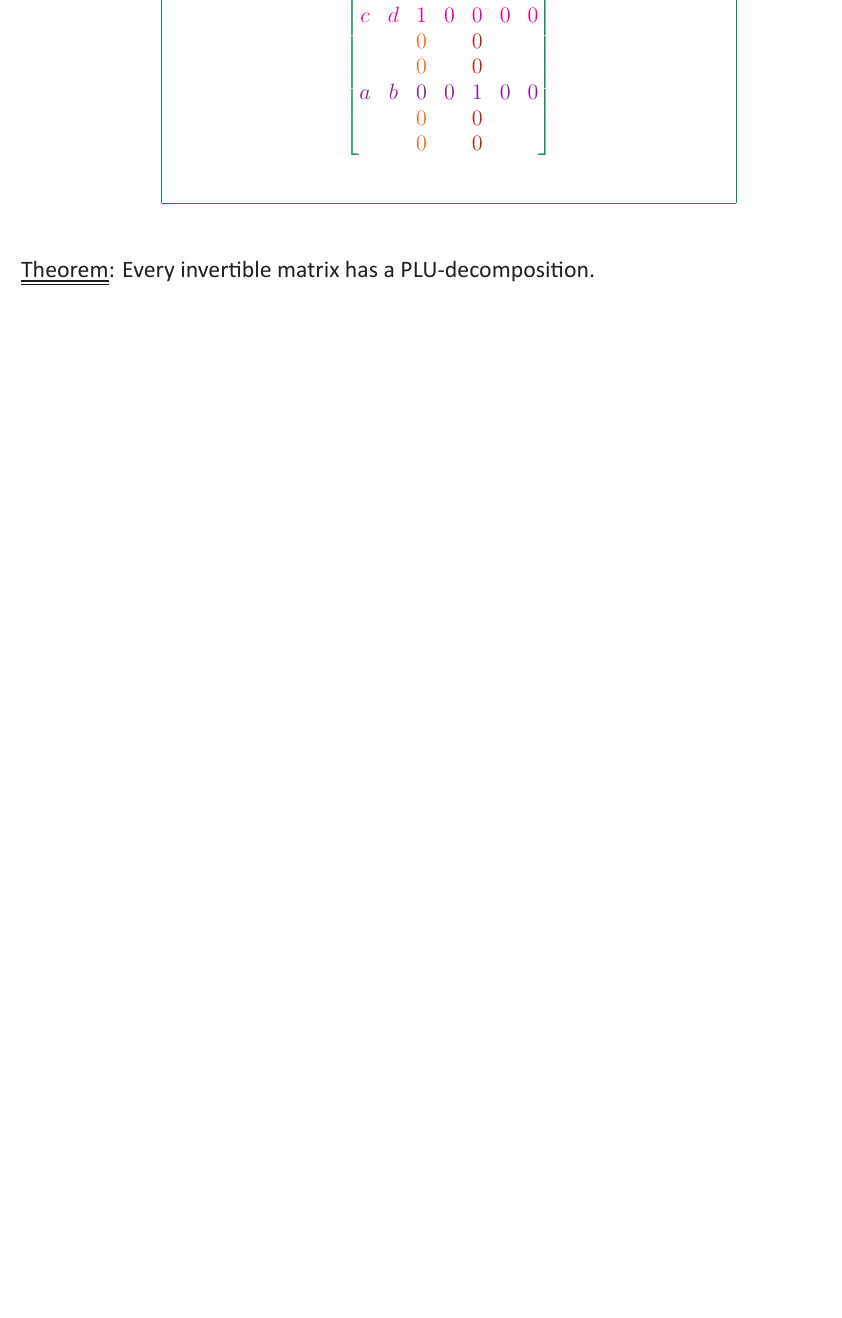
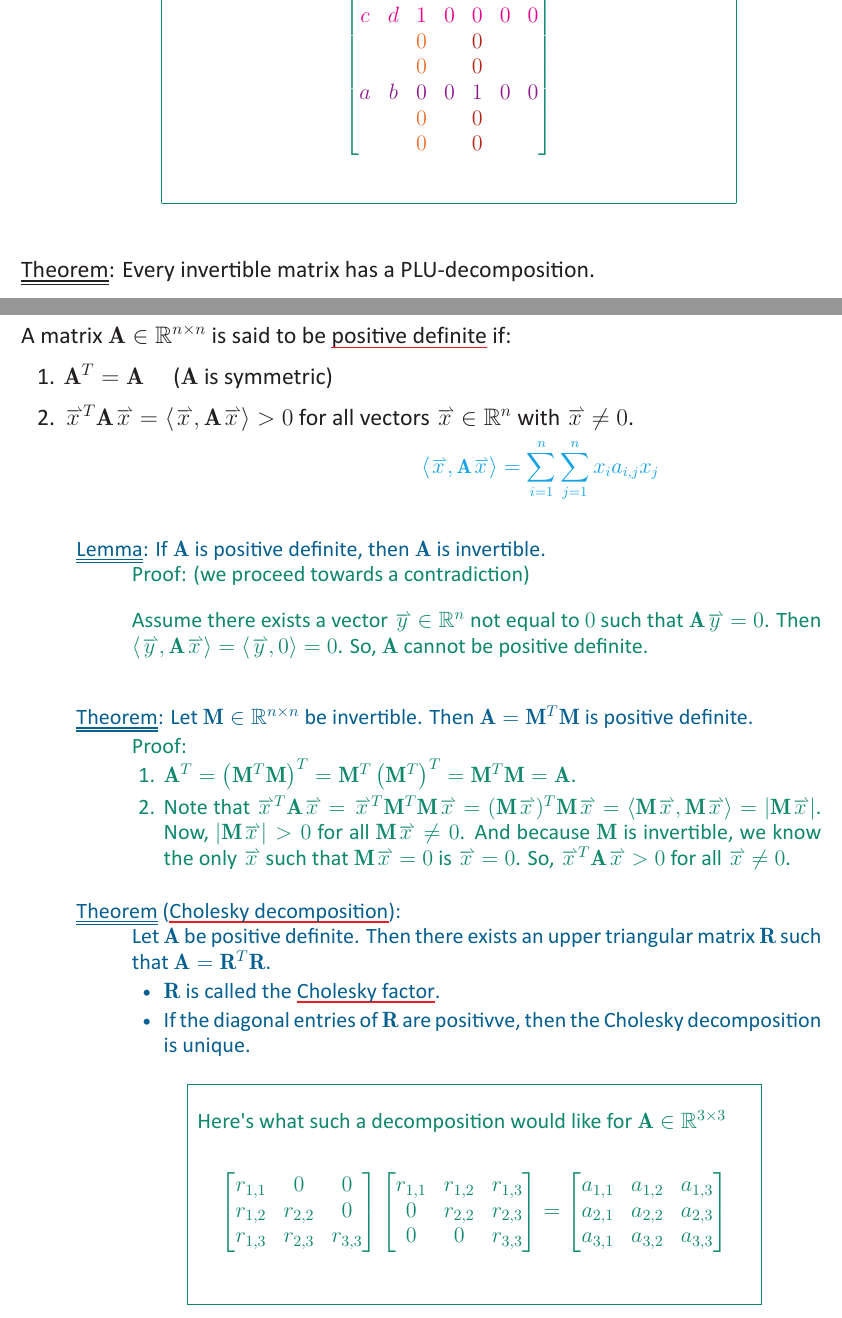
Before and after one commit to IzzytheFourtysecond/college-math-notes, a LaTeX book (Math 170A Huang Lecture Notes.tex): part of page 7 of 8 before the commit and two parts of pages 7 and 8 of 9 after it, the two joined at a grey line, cut so that both start at the same text, the shorter picture padded with empty space. The pictures show the PDF file Math 170A Huang Lecture Notes.pdf that the author committed with the source.

Commit message:
need to finish notes later

```diff
--- a/Math 170A Huang Lecture Notes.tex
+++ b/Math 170A Huang Lecture Notes.tex
@@ -611,3 +611,47 @@
    \uuline{Theorem}: Every invertible matrix has a PLU-decomposition.
    \newpage
    \markLecture{1/22/2024}
+
+   A matrix $\mMat{A} \in \mathbb{R}^{n\times n}$ is said to be \udefine{positive definite} if:
+   \begin{enumerate}
+      \item $\mMat{A}^T=\mMat{A} \quad$ ($\mMat{A}$ is symmetric)
+      \item $\mVec{x}^T\mMat{A}\mVec{x} = \langle\mVec{x}, \mMat{A}\mVec{x}\rangle  > 0$ for all vectors $\mVec{x} \in \mathbb{R}^n$ with $\mVec{x} \neq 0$.
+      {\begin{myTindent}\begin{myTindent} \hFour
+         ${\displaystyle \langle \mVec{x}, \mMat{A}\mVec{x} \rangle = \sum_{i=1}^n{\sum_{j=1}^n{x_ia_{i,j}x_j}}}$
+      \end{myTindent}\end{myTindent}}
+   \end{enumerate} \retTwo
+
+   {\hTwo
+   \begin{myIndent}
+      \uuline{Lemma}: If $\mMat{A}$ is positive definite, then $\mMat{A}$ is invertible.
+      {\hThree %Aww this class gonna finally make me be rigorous...
+      \begin{myIndent}
+         Proof: (we proceed towards a contradiction)\retTwo
+         Assume there exists a vector $\mVec{y} \in \mathbb{R}^n$ not equal to $0$ such that $\mMat{A}\mVec{y} = 0$. Then $\langle \mVec{y}, \mMat{A}\mVec{x} \rangle = \langle \mVec{y}, 0 \rangle = 0$. So, $\mMat{A}$ cannot be positive definite.
+      \end{myIndent}}\retTwo
+
+      \uuline{Theorem}: Let $\mMat{M} \in \mathbb{R}^{n\times n}$ be invertible. Then $\mMat{A} = \mMat{M}^T\mMat{M}$ is positive definite.
+
+      {\begin{myIndent} \hThree
+         Proof:
+         \begin{enumerate}
+            \item $\mMat{A}^T = \left(\mMat{M}^T\mMat{M}\right)^T = \mMat{M}^T\left(\mMat{M}^T\right)^T = \mMat{M}^T\mMat{M} = \mMat{A}$.
+            \item Note that {$\mVec{x}^T\mMat{A}\mVec{x} = \mVec{x}^T\mMat{M}^T\mMat{M}\mVec{x} =(\mMat{M}\mVec{x})^T\mMat{M}\mVec{x} = \langle \mMat{M}\mVec{x}, \mMat{M}\mVec{x} \rangle = \lvert \mMat{M}\mVec{x} \rvert$.} Now, $\lvert \mMat{M}\mVec{x} \rvert > 0$ for all $\mMat{M}\mVec{x} \neq 0$. And because $\mMat{M}$ is invertible, we know the only $\mVec{x}$ such that $\mMat{M}\mVec{x} = 0$ is $\mVec{x} = 0$. So, $\mVec{x}^T\mMat{A}\mVec{x} > 0$ for all $\mVec{x} \neq 0$.
+         \end{enumerate} \retTwo
+      \end{myIndent}}
+
+      \uuline{Theorem} (\udefine{Cholesky decomposition}):
+      \begin{myIndent}
+         Let $\mMat{A}$ be positive definite. Then there exists an upper triangular matrix $\mMat{R}$ such that $\mMat{A}=\mMat{R}^T\mMat{R}$.
+         \begin{itemize}
+            \item $\mMat{R}$ is called the \udefine{Cholesky factor}.
+            \item If the diagonal entries of $\mMat{R}$ are positivve, then the Cholesky decomposition is unique.
+         \end{itemize} \retTwo
+         {\hThree
+         \begin{myIndent}
+            \begin{myClosureOne}{4.5}
+               Here's what such a decomposition would like for $\mMat{A} \in \mathbb{R}^{3\times 3}$\\
+               \[
+               \begin{bmatrix}
+                  r_{1,1} & 0 & 0 \\ r_{1,2} & r_{2,2} & 0 \\ r_{1,3} & r_{2,3} & r_{3,3}
+               \end{bmatrix}\begin{bmatrix}
@@ -614 +661,10 @@
+                  a_{1,1} & a_{1,2} & a_{1,3} \\ a_{2,1} & a_{2,2} & a_{2,3} \\ a_{3,1} & a_{3,2} & a_{3,3}
+               \end{bmatrix}\]
+            \end{myClosureOne}
+            \newpage
+            Now note that after some playing, we can arrive at the following formula for each element of $\mMat{A} = \mMat{R}^T\mMat{R}$:
+            \[a_{i,j}=\sum_{k=1}^{\min{(i,j)}}{r_{k,i}r_{k,j}}\]
+         \end{myIndent}}
+      \end{myIndent}
+   \end{myIndent}}
 \end{document}
```
Also changed, not shown: Math 170A Huang Lecture Notes.pdf, Math 170A Huang Lecture Notes.tex (3 more changed lines), 5 other files.
